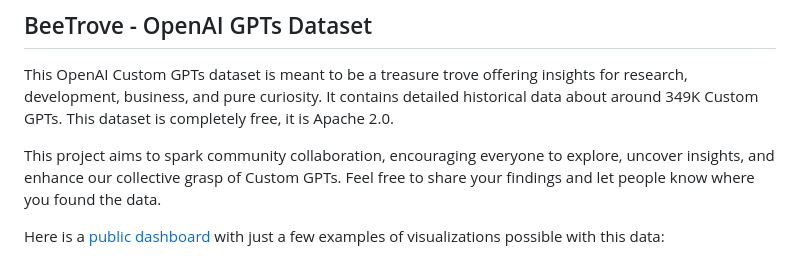
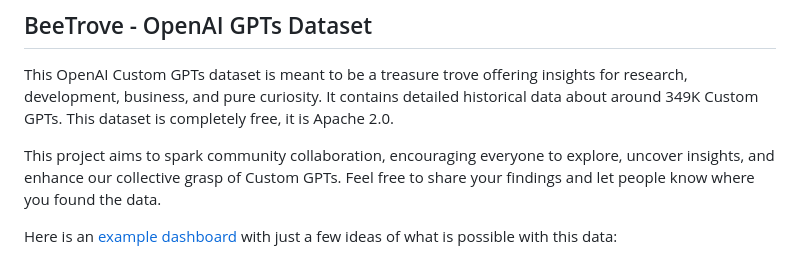
Before and after one commit to beetrove/openai-gpts-data, a Markdown page: README.md, the part around the change. GitHub-like rendering.

Commit message:
Intro update

```diff
--- a/README.md
+++ b/README.md
@@ -4,7 +4,7 @@ This OpenAI Custom GPTs dataset is meant to be a treasure trove offering insight
 
 This project aims to spark community collaboration, encouraging everyone to explore, uncover insights, and enhance our collective grasp of Custom GPTs. Feel free to share your findings and let people know where you found the data.
 
-Here is a [public dashboard](https://beetrove.github.io/openai-gpts-data/) with just a few examples of visualizations possible with this data:
+Here is an [example dashboard](https://beetrove.github.io/openai-gpts-data/) with just a few ideas of what is possible with this data:
 
 [![Local Image](tableau-public-dashboard-example.png)](https://beetrove.github.io/openai-gpts-data/)
 
```
